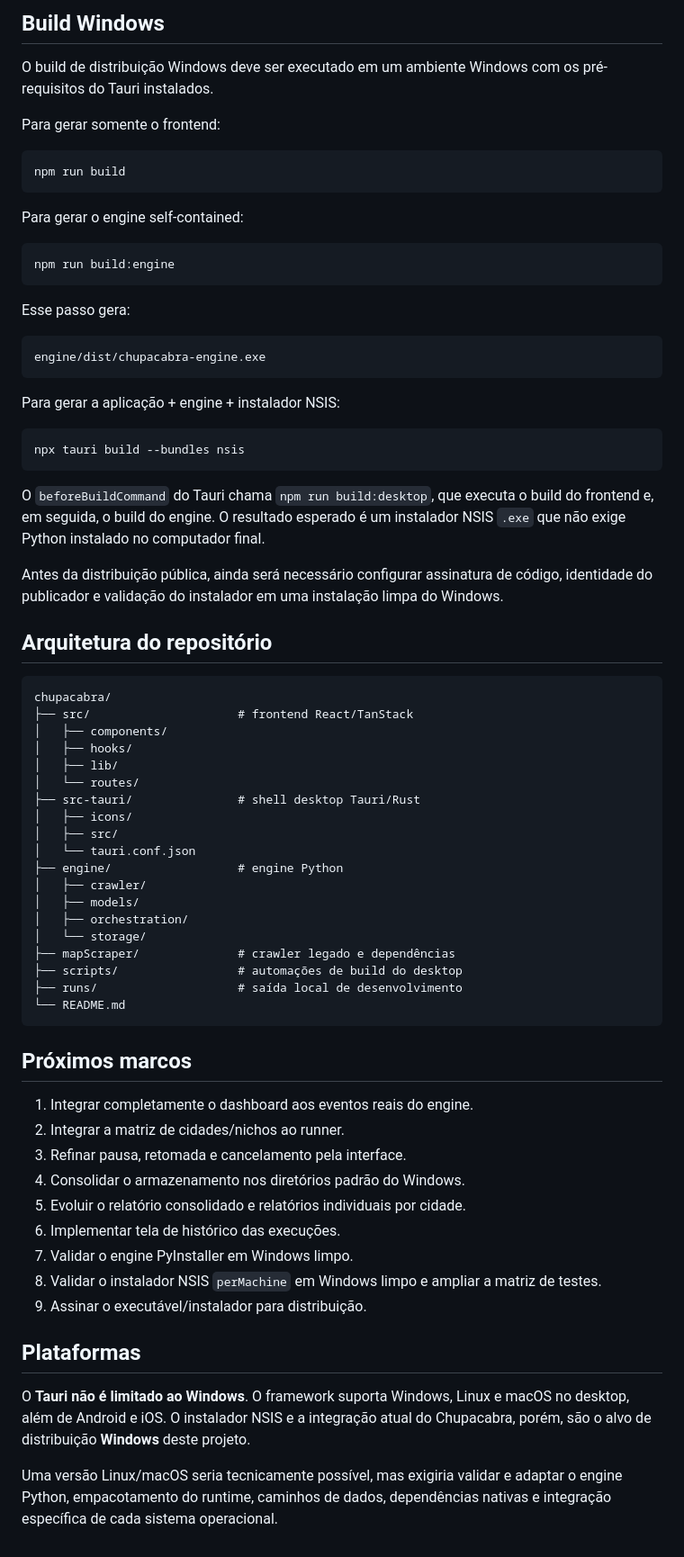
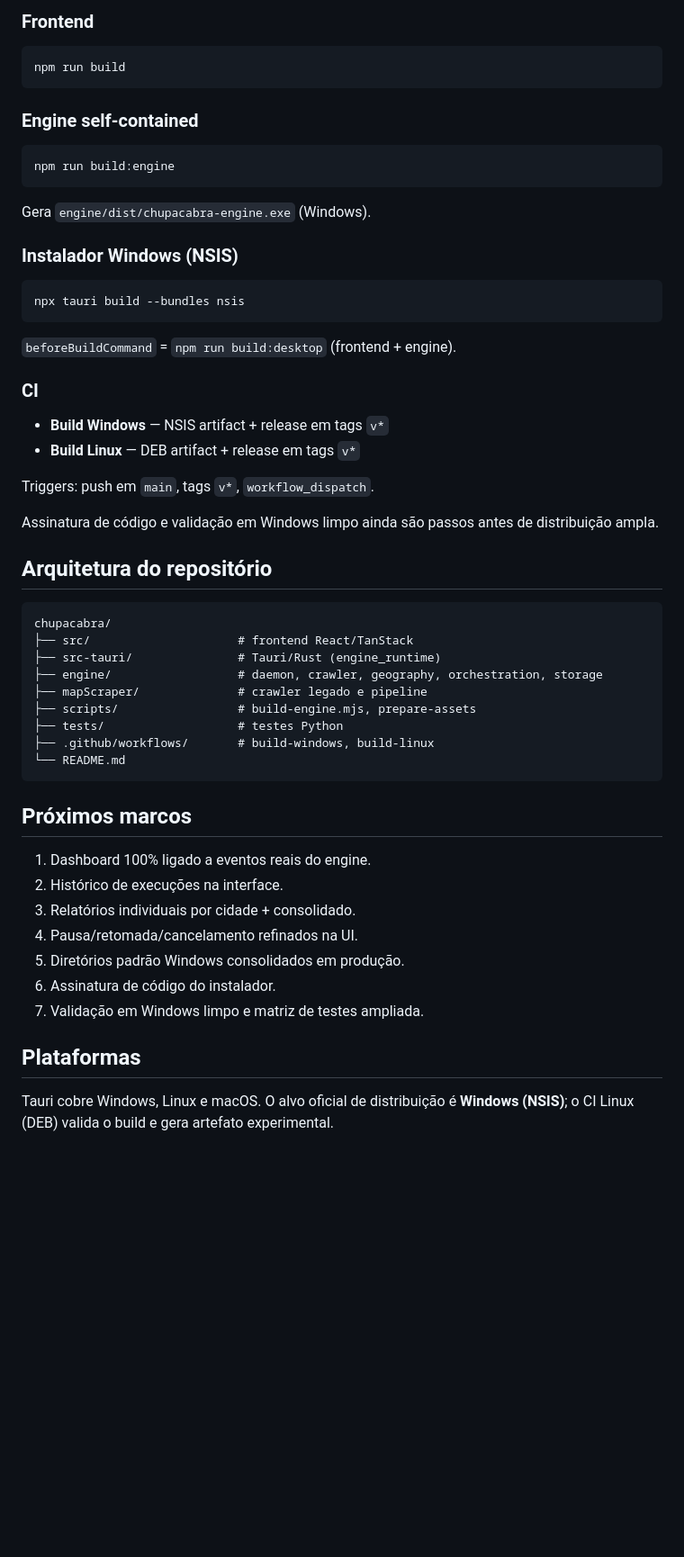
Before and after one commit to bloodshinoda/chupacabra, a Markdown page: README.md, the part around one of its changes. Shown at 90% size. Rendered like a GitHub page; blank space fills up the shorter version.

Commit message:
docs: README 0.4.0 — branch único main e estado atual

````diff
--- a/README.md
+++ b/README.md
@@ -228,74 +204,59 @@ O `npx tauri dev` deve ser executado em um ambiente desktop local com suporte gr
 
-## Build Windows
-
-O build de distribuição Windows deve ser executado em um ambiente Windows com os pré-requisitos do Tauri instalados.
-
-Para gerar somente o frontend:
+### Frontend
 
 ```bash
 npm run build
 ```
 
-Para gerar o engine self-contained:
+### Engine self-contained
 
-```powershell
+```bash
 npm run build:engine
 ```
 
-Esse passo gera:
+Gera `engine/dist/chupacabra-engine.exe` (Windows).
 
-```text
-engine/dist/chupacabra-engine.exe
-```
-
-Para gerar a aplicação + engine + instalador NSIS:
+### Instalador Windows (NSIS)
 
 ```bash
 npx tauri build --bundles nsis
 ```
 
-O `beforeBuildCommand` do Tauri chama `npm run build:desktop`, que executa o build do frontend e, em seguida, o build do engine. O resultado esperado é um instalador NSIS `.exe` que não exige Python instalado no computador final.
+`beforeBuildCommand` = `npm run build:desktop` (frontend + engine).
 
-Antes da distribuição pública, ainda será necessário configurar assinatura de código, identidade do publicador e validação do instalador em uma instalação limpa do Windows.
+### CI
+
+- **Build Windows** — NSIS artifact + release em tags `v*`
+- **Build Linux** — DEB artifact + release em tags `v*`
+
+Triggers: push em `main`, tags `v*`, `workflow_dispatch`.
+
+Assinatura de código e validação em Windows limpo ainda são passos antes de distribuição ampla.
 
 ## Arquitetura do repositório
 
 ```text
 chupacabra/
 ├── src/                     # frontend React/TanStack
-│   ├── components/
-│   ├── hooks/
-│   ├── lib/
-│   └── routes/
-├── src-tauri/               # shell desktop Tauri/Rust
-│   ├── icons/
-│   ├── src/
-│   └── tauri.conf.json
-├── engine/                  # engine Python
-│   ├── crawler/
-│   ├── models/
-│   ├── orchestration/
-│   └── storage/
-├── mapScraper/              # crawler legado e dependências
-├── scripts/                 # automações de build do desktop
-├── runs/                    # saída local de desenvolvimento
+├── src-tauri/               # Tauri/Rust (engine_runtime)
+├── engine/                  # daemon, crawler, geography, orchestration, storage
+├── mapScraper/              # crawler legado e pipeline
+├── scripts/                 # build-engine.mjs, prepare-assets
+├── tests/                   # testes Python
+├── .github/workflows/       # build-windows, build-linux
 └── README.md
 ```
 
 ## Próximos marcos
 
-1. Integrar completamente o dashboard aos eventos reais do engine.
-2. Integrar a matriz de cidades/nichos ao runner.
-3. Refinar pausa, retomada e cancelamento pela interface.
-4. Consolidar o armazenamento nos diretórios padrão do Windows.
-5. Evoluir o relatório consolidado e relatórios individuais por cidade.
-6. Implementar tela de histórico das execuções.
-7. Validar o engine PyInstaller em Windows limpo.
-8. Validar o instalador NSIS `perMachine` em Windows limpo e ampliar a matriz de testes.
-9. Assinar o executável/instalador para distribuição.
+1. Dashboard 100% ligado a eventos reais do engine.
+2. Histórico de execuções na interface.
+3. Relatórios individuais por cidade + consolidado.
+4. Pausa/retomada/cancelamento refinados na UI.
+5. Diretórios padrão Windows consolidados em produção.
+6. Assinatura de código do instalador.
+7. Validação em Windows limpo e matriz de testes ampliada.
 
 ## Plataformas
 
-O **Tauri não é limitado ao Windows**. O framework suporta Windows, Linux e macOS no desktop, além de Android e iOS. O instalador NSIS e a integração atual do Chupacabra, porém, são o alvo de distribuição **Windows** deste projeto.
-
-Uma versão Linux/macOS seria tecnicamente possível, mas exigiria validar e adaptar o engine Python, empacotamento do runtime, caminhos de dados, dependências nativas e integração específica de cada sistema operacional.
+Tauri cobre Windows, Linux e macOS. O alvo oficial de distribuição é **Windows (NSIS)**; o CI Linux (DEB) valida o build e gera artefato experimental.
````
Also changed, not shown: other parts of README.md (+56 -80 lines).
